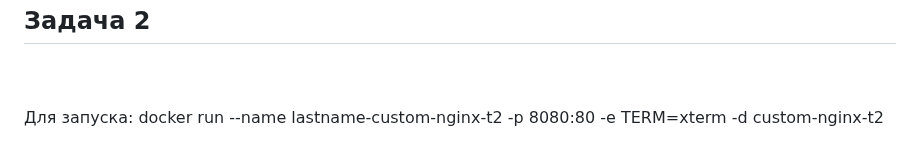
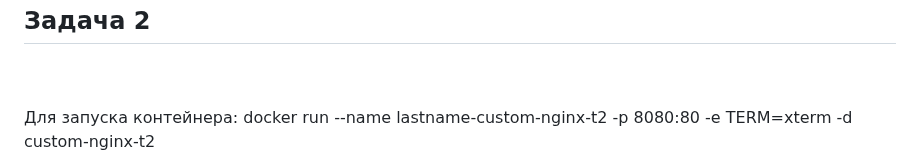
Before and after one commit to IvanChet-4/Dev, a Markdown page: Homework 1-3.md, the part around the change. Rendered like a GitHub page.

```diff
--- a/Homework 1-3.md
+++ b/Homework 1-3.md
@@ -13,7 +13,7 @@ docker pull 4ivan/custom-nginx<br>
 <br>
 <h2>Задача 2</h2><br>
 <br>
-Для запуска:  docker run --name lastname-custom-nginx-t2 -p 8080:80 -e TERM=xterm -d custom-nginx-t2<br>
+Для запуска контейнера:  docker run --name lastname-custom-nginx-t2 -p 8080:80 -e TERM=xterm -d custom-nginx-t2<br>
 
 ![Запуск контейнера](https://github.com/IvanChet-4/Dev/blob/main/images/Homework%201-3/%D0%97%D0%B0%D0%BF%D1%83%D1%81%D0%BA%20%D0%BA%D0%BE%D0%BD%D1%82%D0%B5%D0%B9%D0%BD%D0%B5%D1%80%D0%B0.png)
 
```
